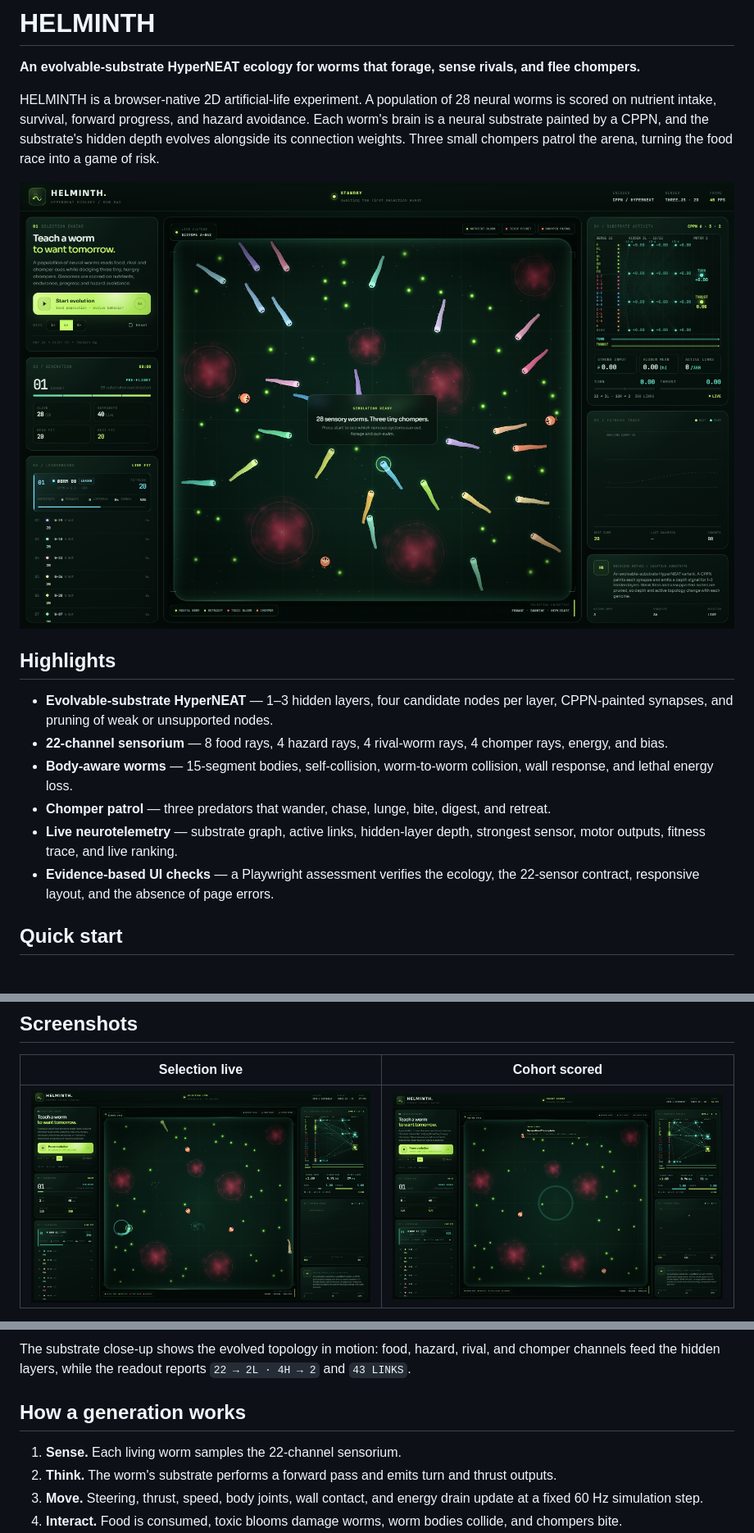
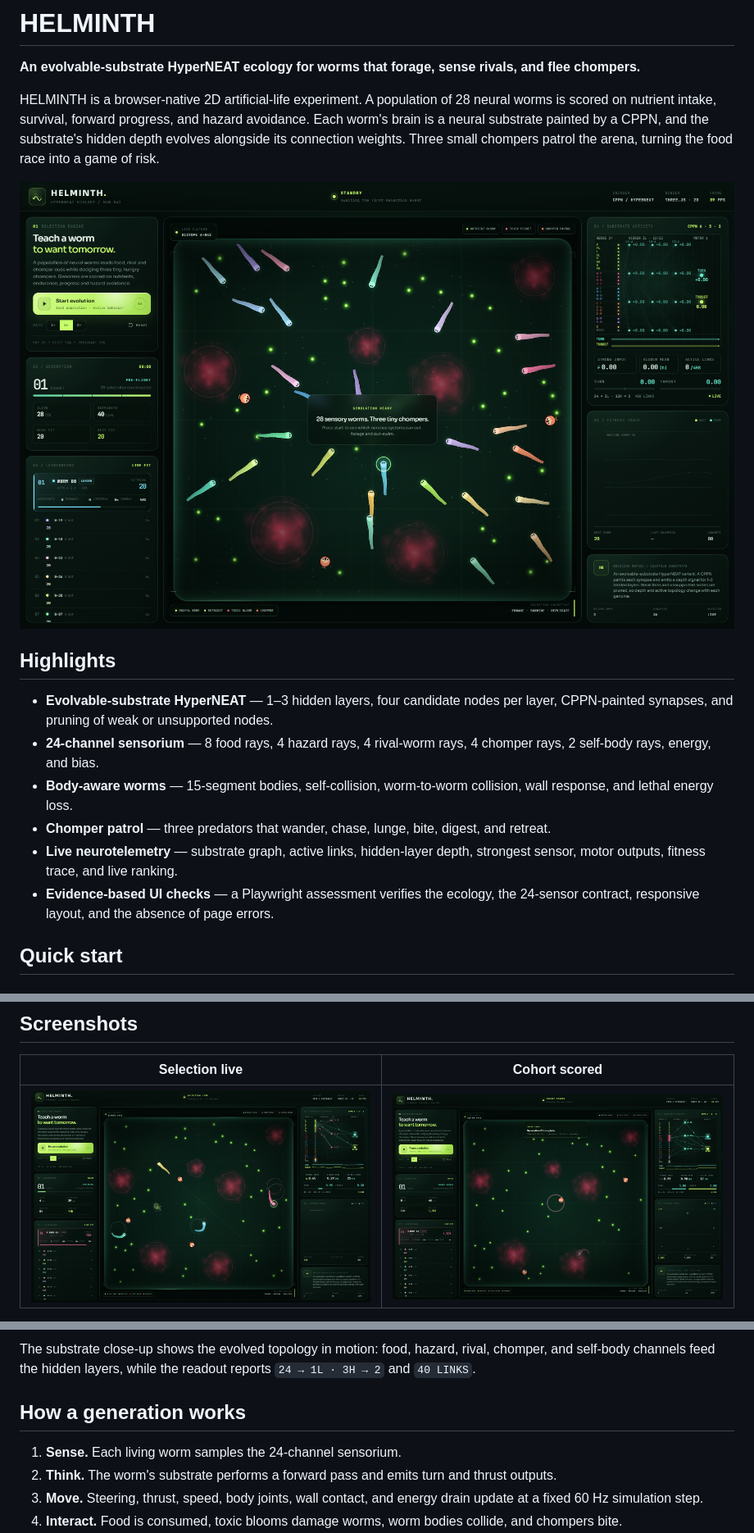
Before and after one commit to abanerjee84/HELMINTH, a Markdown page: README.md, 3 parts joined by grey strips. Shown: that part at 82% size. Rendered like a GitHub page; pictures changed too: docs/screenshots/01-standby.png, docs/screenshots/02-selection-live.png, docs/screenshots/03-cohort-scored.png.

Commit message:
Let worms sense their own body to avoid self-collision

```diff
--- a/README.md
+++ b/README.md
@@ -11,11 +11,11 @@ HELMINTH is a browser-native 2D artificial-life experiment. A population of 28 n
 ## Highlights
 
 - **Evolvable-substrate HyperNEAT** — 1–3 hidden layers, four candidate nodes per layer, CPPN-painted synapses, and pruning of weak or unsupported nodes.
-- **22-channel sensorium** — 8 food rays, 4 hazard rays, 4 rival-worm rays, 4 chomper rays, energy, and bias.
+- **24-channel sensorium** — 8 food rays, 4 hazard rays, 4 rival-worm rays, 4 chomper rays, 2 self-body rays, energy, and bias.
 - **Body-aware worms** — 15-segment bodies, self-collision, worm-to-worm collision, wall response, and lethal energy loss.
 - **Chomper patrol** — three predators that wander, chase, lunge, bite, digest, and retreat.
 - **Live neurotelemetry** — substrate graph, active links, hidden-layer depth, strongest sensor, motor outputs, fitness trace, and live ranking.
-- **Evidence-based UI checks** — a Playwright assessment verifies the ecology, the 22-sensor contract, responsive layout, and the absence of page errors.
+- **Evidence-based UI checks** — a Playwright assessment verifies the ecology, the 24-sensor contract, responsive layout, and the absence of page errors.
 
 ## Quick start
 
@@ -62,10 +62,10 @@ The assessment builds the production bundle, starts a temporary static server, a
 </p>
 
-The substrate close-up shows the evolved topology in motion: food, hazard, rival, and chomper channels feed the hidden layers, while the readout reports `22 → 2L · 4H → 2` and `43 LINKS`.
+The substrate close-up shows the evolved topology in motion: food, hazard, rival, chomper, and self-body channels feed the hidden layers, while the readout reports `24 → 1L · 3H → 2` and `40 LINKS`.
 
 ## How a generation works
 
-1. **Sense.** Each living worm samples the 22-channel sensorium.
+1. **Sense.** Each living worm samples the 24-channel sensorium.
 2. **Think.** The worm's substrate performs a forward pass and emits turn and thrust outputs.
 3. **Move.** Steering, thrust, speed, body joints, wall contact, and energy drain update at a fixed 60 Hz simulation step.
 4. **Interact.** Food is consumed, toxic blooms damage worms, worm bodies collide, and chompers bite.
```
Also changed, not shown: other parts of README.md (+5 -4 lines), 7 other files.
